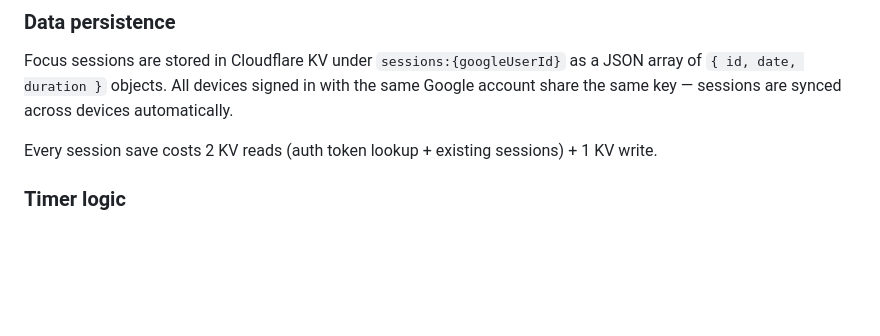
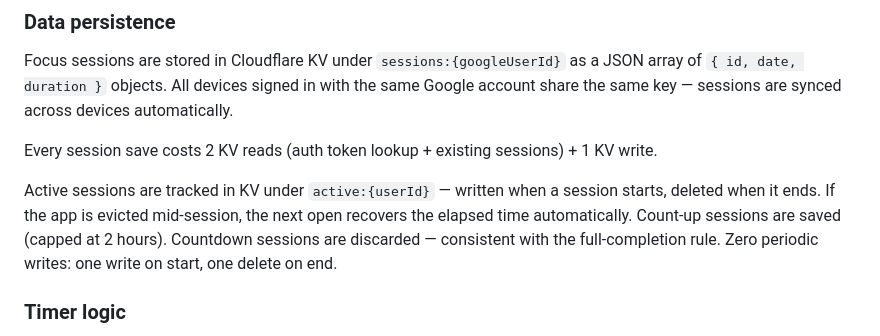
Before and after one commit to mishra69/focus, a Markdown page: README.md, the part around the change. Rendered like a GitHub page; blank space fills up the shorter version.

Commit message:
Update README with active session recovery

```diff
--- a/README.md
+++ b/README.md
@@ -65,6 +65,8 @@ Sessions are stored in KV as `session:{uuid} → { userId, name, email, picture
 Focus sessions are stored in Cloudflare KV under `sessions:{googleUserId}` as a JSON array of `{ id, date, duration }` objects. All devices signed in with the same Google account share the same key — sessions are synced across devices automatically.
 
 Every session save costs 2 KV reads (auth token lookup + existing sessions) + 1 KV write.
+
+Active sessions are tracked in KV under `active:{userId}` — written when a session starts, deleted when it ends. If the app is evicted mid-session, the next open recovers the elapsed time automatically. Count-up sessions are saved (capped at 2 hours). Countdown sessions are discarded — consistent with the full-completion rule. Zero periodic writes: one write on start, one delete on end.
 
 ### Timer logic
 
```
